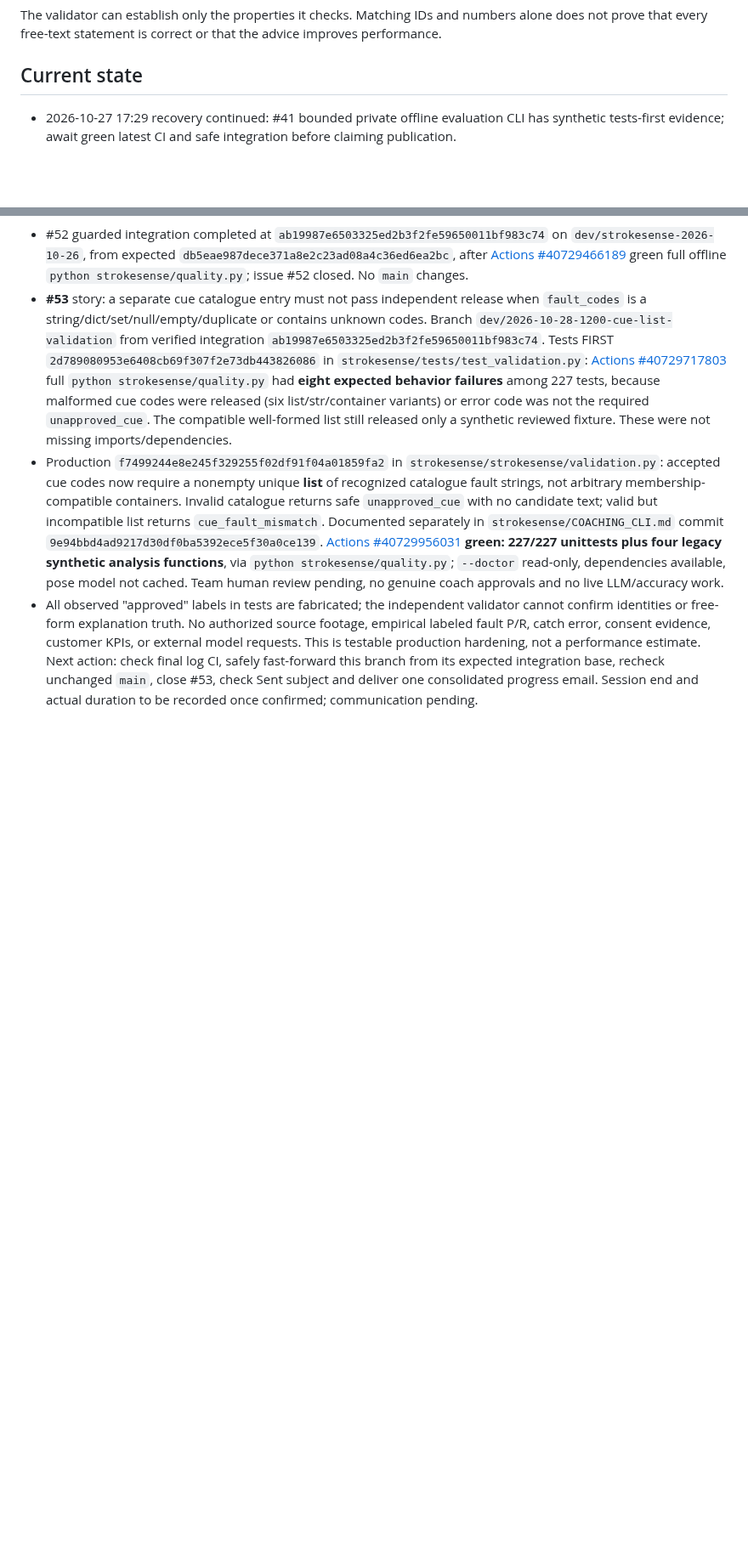
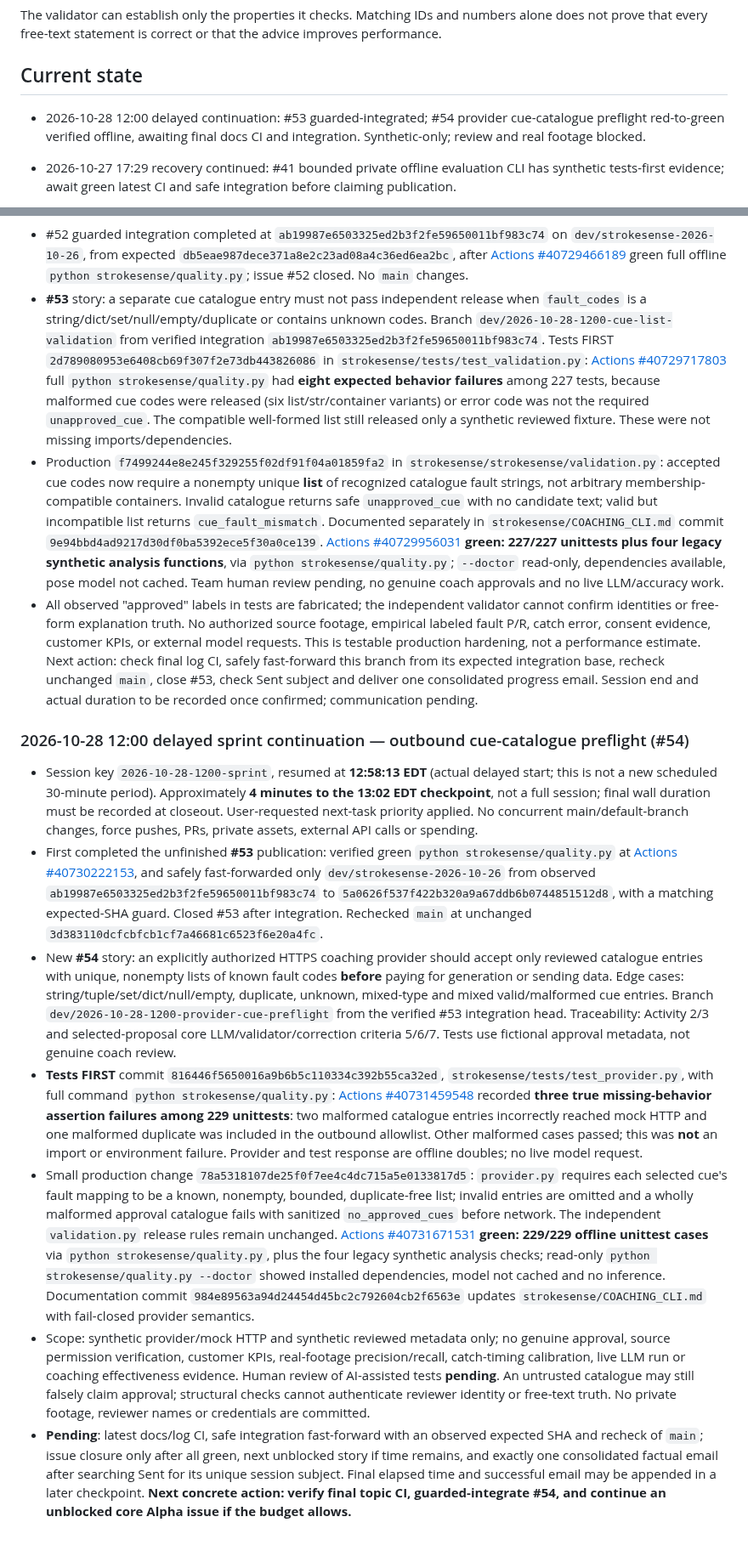
Before and after one commit to KemalGC/CS4501_Startup, a Markdown page: llm.md, 2 parts joined by grey strips. Shown at 85% size. GitHub-like rendering; blank space fills up the shorter version.

Commit message:
docs: record issue #54 tests-first evidence and handoff

```diff
--- a/llm.md
+++ b/llm.md
@@ -56,6 +56,8 @@ numbers alone does not prove that every free-text statement is correct or that
 the advice improves performance.
 
 ## Current state
+
+- 2026-10-28 12:00 delayed continuation: #53 guarded-integrated; #54 provider cue-catalogue preflight red-to-green verified offline, awaiting final docs CI and integration. Synthetic-only; review and real footage blocked.
 
 - 2026-10-27 17:29 recovery continued: #41 bounded private offline evaluation CLI has synthetic tests-first evidence; await green latest CI and safe integration before claiming publication.
 
@@ -1624,3 +1626,14 @@ template as a run.
 - **#53** story: a separate cue catalogue entry must not pass independent release when `fault_codes` is a string/dict/set/null/empty/duplicate or contains unknown codes. Branch `dev/2026-10-28-1200-cue-list-validation` from verified integration `ab19987e6503325ed2b3f2fe59650011bf983c74`. Tests FIRST `2d789080953e6408cb69f307f2e73db443826086` in `strokesense/tests/test_validation.py`: [Actions #40729717803](https://github.com/KemalGC/CS4501_Startup/actions/runs/40729717803) full `python strokesense/quality.py` had **eight expected behavior failures** among 227 tests, because malformed cue codes were released (six list/str/container variants) or error code was not the required `unapproved_cue`. The compatible well-formed list still released only a synthetic reviewed fixture. These were not missing imports/dependencies.
 - Production `f7499244e8e245f329255f02df91f04a01859fa2` in `strokesense/strokesense/validation.py`: accepted cue codes now require a nonempty unique **list** of recognized catalogue fault strings, not arbitrary membership-compatible containers. Invalid catalogue returns safe `unapproved_cue` with no candidate text; valid but incompatible list returns `cue_fault_mismatch`. Documented separately in `strokesense/COACHING_CLI.md` commit `9e94bbd4ad9217d30df0ba5392ece5f30a0ce139`. [Actions #40729956031](https://github.com/KemalGC/CS4501_Startup/actions/runs/40729956031) **green: 227/227 unittests plus four legacy synthetic analysis functions**, via `python strokesense/quality.py`; `--doctor` read-only, dependencies available, pose model not cached. Team human review pending, no genuine coach approvals and no live LLM/accuracy work.
 - All observed "approved" labels in tests are fabricated; the independent validator cannot confirm identities or free-form explanation truth. No authorized source footage, empirical labeled fault P/R, catch error, consent evidence, customer KPIs, or external model requests. This is testable production hardening, not a performance estimate. Next action: check final log CI, safely fast-forward this branch from its expected integration base, recheck unchanged `main`, close #53, check Sent subject and deliver one consolidated progress email. Session end and actual duration to be recorded once confirmed; communication pending.
+
+
+### 2026-10-28 12:00 delayed sprint continuation — outbound cue-catalogue preflight (#54)
+
+- Session key `2026-10-28-1200-sprint`, resumed at **12:58:13 EDT** (actual delayed start; this is not a new scheduled 30-minute period). Approximately **4 minutes to the 13:02 EDT checkpoint**, not a full session; final wall duration must be recorded at closeout. User-requested next-task priority applied. No concurrent main/default-branch changes, force pushes, PRs, private assets, external API calls or spending.
+- First completed the unfinished **#53** publication: verified green `python strokesense/quality.py` at [Actions #40730222153](https://github.com/KemalGC/CS4501_Startup/actions/runs/40730222153), and safely fast-forwarded only `dev/strokesense-2026-10-26` from observed `ab19987e6503325ed2b3f2fe59650011bf983c74` to `5a0626f537f422b320a9a67ddb6b0744851512d8`, with a matching expected-SHA guard. Closed #53 after integration. Rechecked `main` at unchanged `3d383110dcfcbfcb1cf7a46681c6523f6e20a4fc`.
+- New **#54** story: an explicitly authorized HTTPS coaching provider should accept only reviewed catalogue entries with unique, nonempty lists of known fault codes **before** paying for generation or sending data. Edge cases: string/tuple/set/dict/null/empty, duplicate, unknown, mixed-type and mixed valid/malformed cue entries. Branch `dev/2026-10-28-1200-provider-cue-preflight` from the verified #53 integration head. Traceability: Activity 2/3 and selected-proposal core LLM/validator/correction criteria 5/6/7. Tests use fictional approval metadata, not genuine coach review.
+- **Tests FIRST** commit `816446f5650016a9b6b5c110334c392b55ca32ed`, `strokesense/tests/test_provider.py`, with full command `python strokesense/quality.py`: [Actions #40731459548](https://github.com/KemalGC/CS4501_Startup/actions/runs/40731459548) recorded **three true missing-behavior assertion failures among 229 unittests**: two malformed catalogue entries incorrectly reached mock HTTP and one malformed duplicate was included in the outbound allowlist. Other malformed cases passed; this was **not** an import or environment failure. Provider and test response are offline doubles; no live model request.
+- Small production change `78a5318107de25f0f7ee4c4dc715a5e0133817d5`: `provider.py` requires each selected cue's fault mapping to be a known, nonempty, bounded, duplicate-free list; invalid entries are omitted and a wholly malformed approval catalogue fails with sanitized `no_approved_cues` before network. The independent `validation.py` release rules remain unchanged. [Actions #40731671531](https://github.com/KemalGC/CS4501_Startup/actions/runs/40731671531) **green: 229/229 offline unittest cases** via `python strokesense/quality.py`, plus the four legacy synthetic analysis checks; read-only `python strokesense/quality.py --doctor` showed installed dependencies, model not cached and no inference. Documentation commit `984e89563a94d24454d45bc2c792604cb2f6563e` updates `strokesense/COACHING_CLI.md` with fail-closed provider semantics.
+- Scope: synthetic provider/mock HTTP and synthetic reviewed metadata only; no genuine approval, source permission verification, customer KPIs, real-footage precision/recall, catch-timing calibration, live LLM run or coaching effectiveness evidence. Human review of AI-assisted tests **pending**. An untrusted catalogue may still falsely claim approval; structural checks cannot authenticate reviewer identity or free-text truth. No private footage, reviewer names or credentials are committed.
+- **Pending**: latest docs/log CI, safe integration fast-forward with an observed expected SHA and recheck of `main`; issue closure only after all green, next unblocked story if time remains, and exactly one consolidated factual email after searching Sent for its unique session subject. Final elapsed time and successful email may be appended in a later checkpoint. **Next concrete action: verify final topic CI, guarded-integrate #54, and continue an unblocked core Alpha issue if the budget allows.**
```
